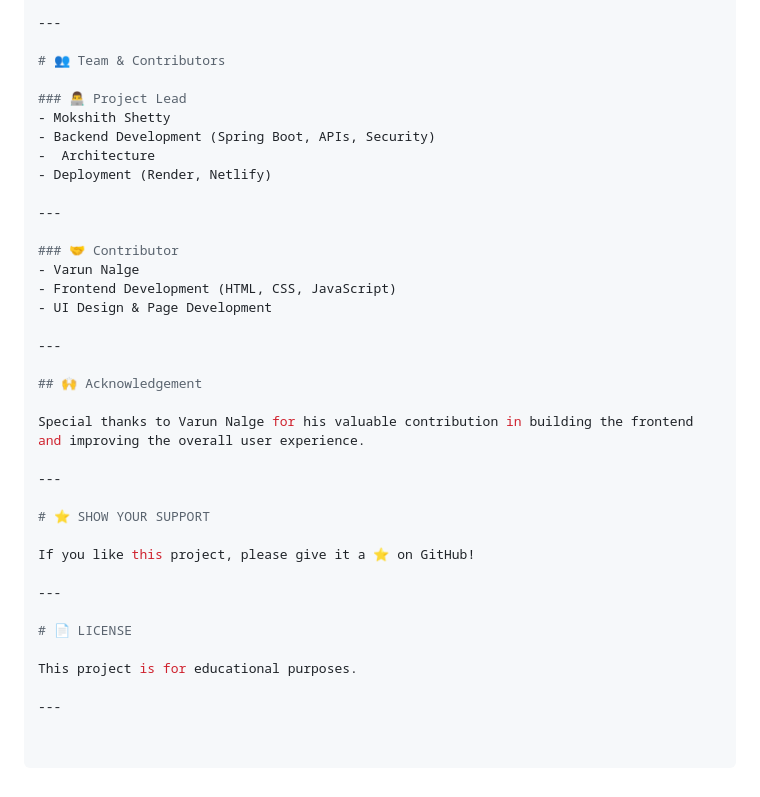
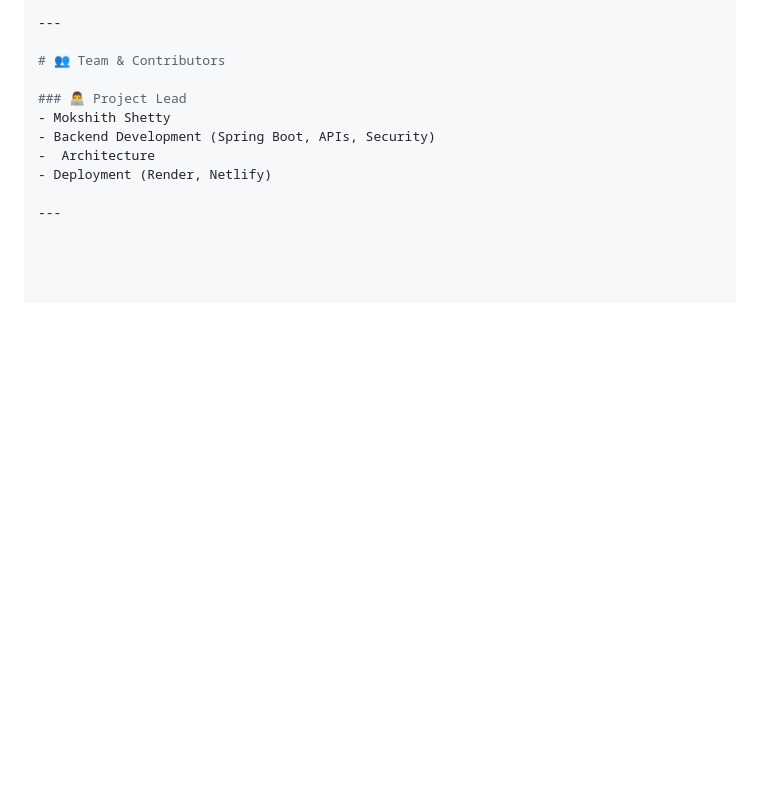
Before and after one commit to shetty141106/Shopverse, a Markdown page: README.md, the part around the change. Drawn GitHub-style; blank space fills up the shorter version.

Commit message:
Remove contributor and acknowledgment sections
Removed contributor acknowledgment and support sections from README.

```diff
--- a/README.md
+++ b/README.md
@@ -227,28 +227,3 @@ spring.jpa.hibernate.ddl-auto=update
 - Deployment (Render, Netlify)
 
 ---
-
-### 🤝 Contributor
-- Varun Nalge
-- Frontend Development (HTML, CSS, JavaScript)
-- UI Design & Page Development
-
----
-
-## 🙌 Acknowledgement
-
-Special thanks to Varun Nalge for his valuable contribution in building the frontend and improving the overall user experience.
-
----
-
-# ⭐ SHOW YOUR SUPPORT
-
-If you like this project, please give it a ⭐ on GitHub!
-
----
-
-# 📄 LICENSE
-
-This project is for educational purposes.
-
----
```
